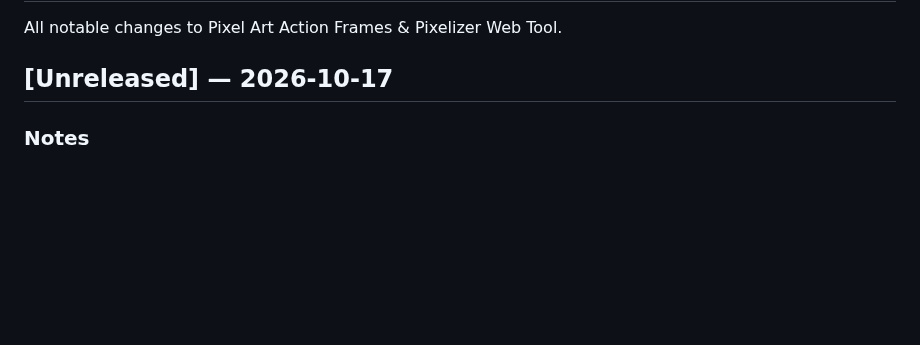
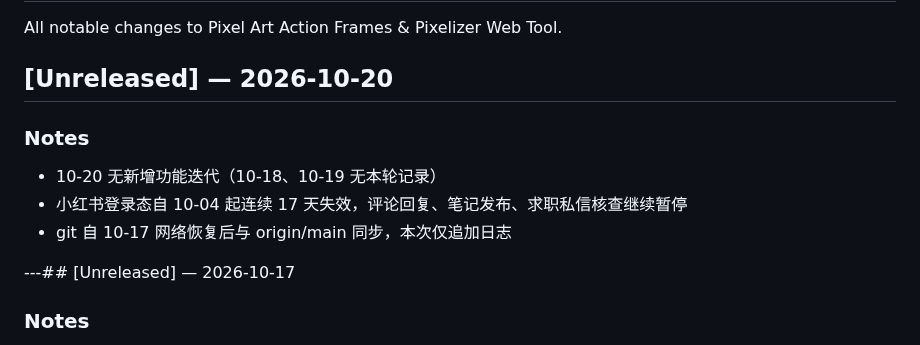
Before and after one commit to andrewlff/pixel-art-site, a Markdown page: CHANGELOG.md, the part around the change. GitHub-like rendering; blank space fills up the shorter version.

Commit message:
docs: changelog 2026-10-20 - xhs login outage day 17, no new iteration

```diff
--- a/CHANGELOG.md
+++ b/CHANGELOG.md
@@ -3,7 +3,14 @@
 All notable changes to Pixel Art Action Frames & Pixelizer Web Tool.
 
 
-## [Unreleased] — 2026-10-17
+## [Unreleased] — 2026-10-20
+
+### Notes
+- 10-20 无新增功能迭代（10-18、10-19 无本轮记录）
+- 小红书登录态自 10-04 起连续 17 天失效，评论回复、笔记发布、求职私信核查继续暂停
+- git 自 10-17 网络恢复后与 origin/main 同步，本次仅追加日志
+
+---## [Unreleased] — 2026-10-17
 
 ### Notes
 - 10-17 无新增功能迭代
```
